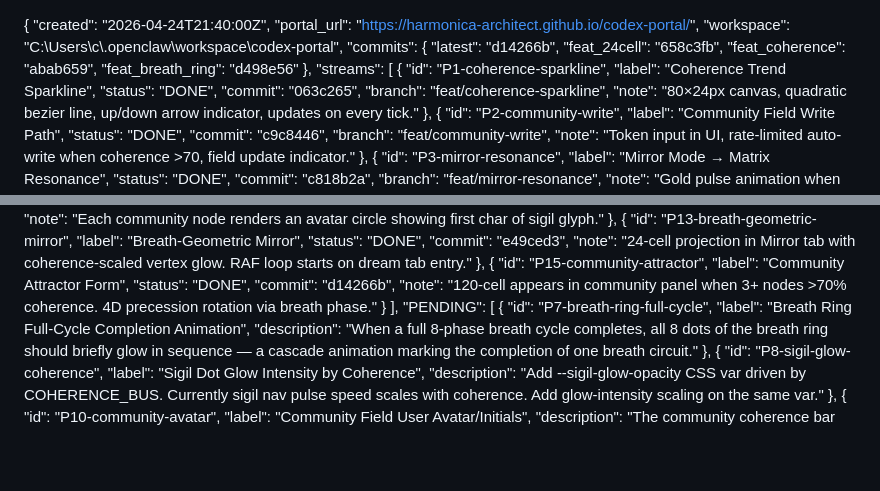
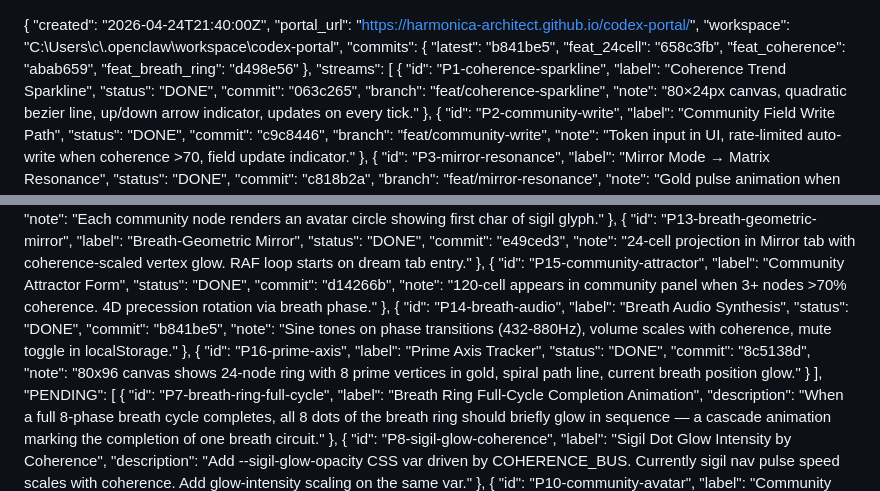
Before and after one commit to harmonica-architect/codex-portal, a Markdown page: TASKS.md, 2 parts joined by grey strips. Drawn GitHub-style; blank space fills up the shorter version.

Commit message:
chore: TASKS.md - P14 breath audio + P16 prime axis done

```diff
--- a/TASKS.md
+++ b/TASKS.md
@@ -3,7 +3,7 @@
   "portal_url": "https://harmonica-architect.github.io/codex-portal/",
   "workspace": "C:\\Users\\c\\.openclaw\\workspace\\codex-portal",
   "commits": {
-    "latest": "d14266b",
+    "latest": "b841be5",
     "feat_24cell": "658c3fb",
     "feat_coherence": "abab659",
     "feat_breath_ring": "d498e56"
@@ -105,6 +105,20 @@
       "status": "DONE",
       "commit": "d14266b",
       "note": "120-cell appears in community panel when 3+ nodes >70% coherence. 4D precession rotation via breath phase."
+    },
+    {
+      "id": "P14-breath-audio",
+      "label": "Breath Audio Synthesis",
+      "status": "DONE",
+      "commit": "b841be5",
+      "note": "Sine tones on phase transitions (432-880Hz), volume scales with coherence, mute toggle in localStorage."
+    },
+    {
+      "id": "P16-prime-axis",
+      "label": "Prime Axis Tracker",
+      "status": "DONE",
+      "commit": "8c5138d",
+      "note": "80x96 canvas shows 24-node ring with 8 prime vertices in gold, spiral path line, current breath position glow."
     }
   ],
   "PENDING": [
```
